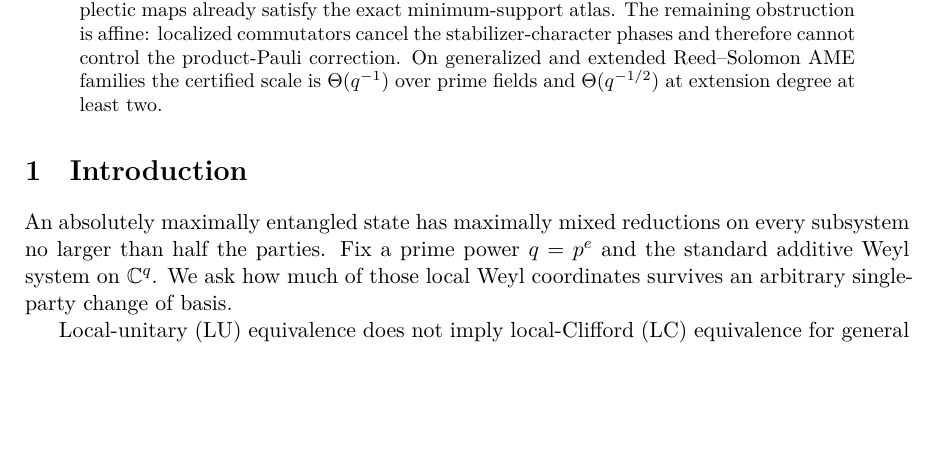
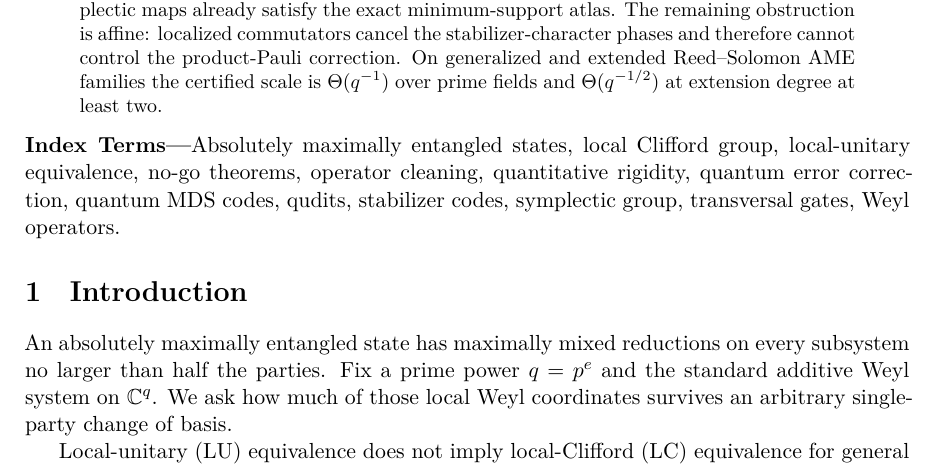
Before and after one commit to tavisrudd/ame-lu, a LaTeX paper (main.tex, which reads frontmatter/index-terms.tex): part of page 1 of 35, cut so that both start at the same text, the shorter picture padded with empty space. Compiled offline with XeLaTeX.

Commit message:
Add index terms and broaden Zenodo keywords

```diff
--- /dev/null
+++ b/frontmatter/index-terms.tex
@@ -0,0 +1,4 @@
+Absolutely maximally entangled states, local Clifford group, local-unitary
+equivalence, no-go theorems, operator cleaning, quantitative rigidity,
+quantum error correction, quantum MDS codes, qudits, stabilizer codes,
+symplectic group, transversal gates, Weyl operators.
--- a/main.tex
+++ b/main.tex
@@ -104,6 +104,7 @@ control the product-Pauli correction.  On generalized and extended
 Reed--Solomon AME families the certified scale is \(\Theta(q^{-1})\) over
 prime fields and \(\Theta(q^{-1/2})\) at extension degree at least two.
 \end{abstract}
+\noindent\textbf{Index Terms---}\input{frontmatter/index-terms}
 
 
 \input{sections/01-introduction}
```
Also changed, not shown: PROVENANCE.md (+1 -1 lines), Makefile, ame-lu.pdf, 3 other files.
